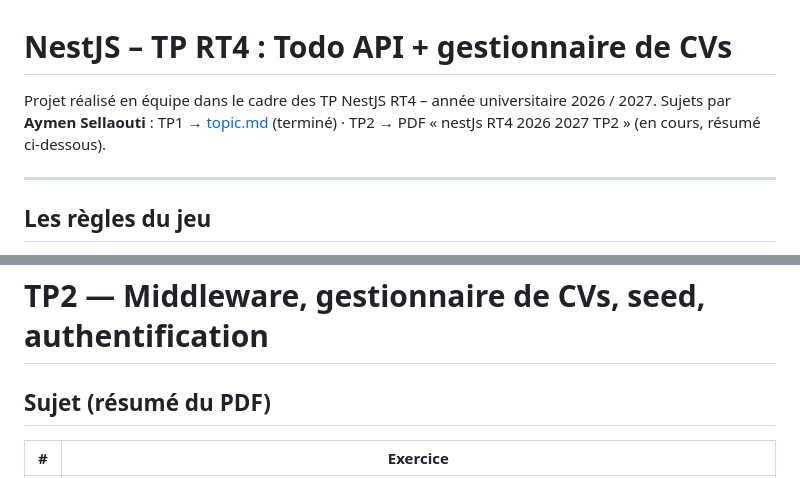
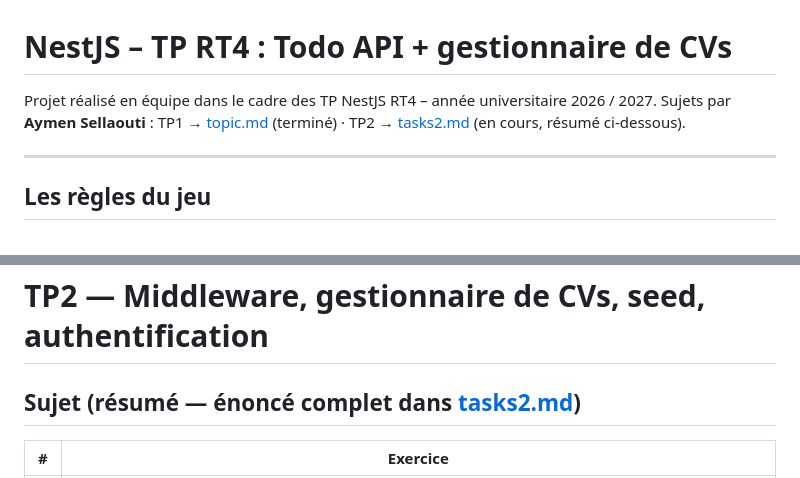
Before and after one commit to combuccu16/tp1_web_nestjs, a Markdown page: README.md, 2 parts joined by grey strips. GitHub-like rendering.

Commit message:
docs: add tasks2.md (TP2 subject) and link it from the README
Co-Authored-By: Claude <noreply@anthropic.com>

```diff
--- a/README.md
+++ b/README.md
@@ -1,7 +1,7 @@
 # NestJS – TP RT4 : Todo API + gestionnaire de CVs
 
 Projet réalisé en équipe dans le cadre des TP NestJS RT4 – année universitaire 2026 / 2027.
-Sujets par **Aymen Sellaouti** : TP1 → [topic.md](./topic.md) (terminé) · TP2 → PDF « nestJs RT4 2026 2027 TP2 » (en cours, résumé ci-dessous).
+Sujets par **Aymen Sellaouti** : TP1 → [topic.md](./topic.md) (terminé) · TP2 → [tasks2.md](./tasks2.md) (en cours, résumé ci-dessous).
 
 ---
 
@@ -16,7 +16,7 @@ Sujets par **Aymen Sellaouti** : TP1 → [topic.md](./topic.md) (terminé) · TP
 
 # TP2 — Middleware, gestionnaire de CVs, seed, authentification
 
-## Sujet (résumé du PDF)
+## Sujet (résumé — énoncé complet dans [tasks2.md](./tasks2.md))
 
 | # | Exercice |
 | --- | --- |
```
Also changed, not shown: tasks2.md (added, +137 -0 lines).
